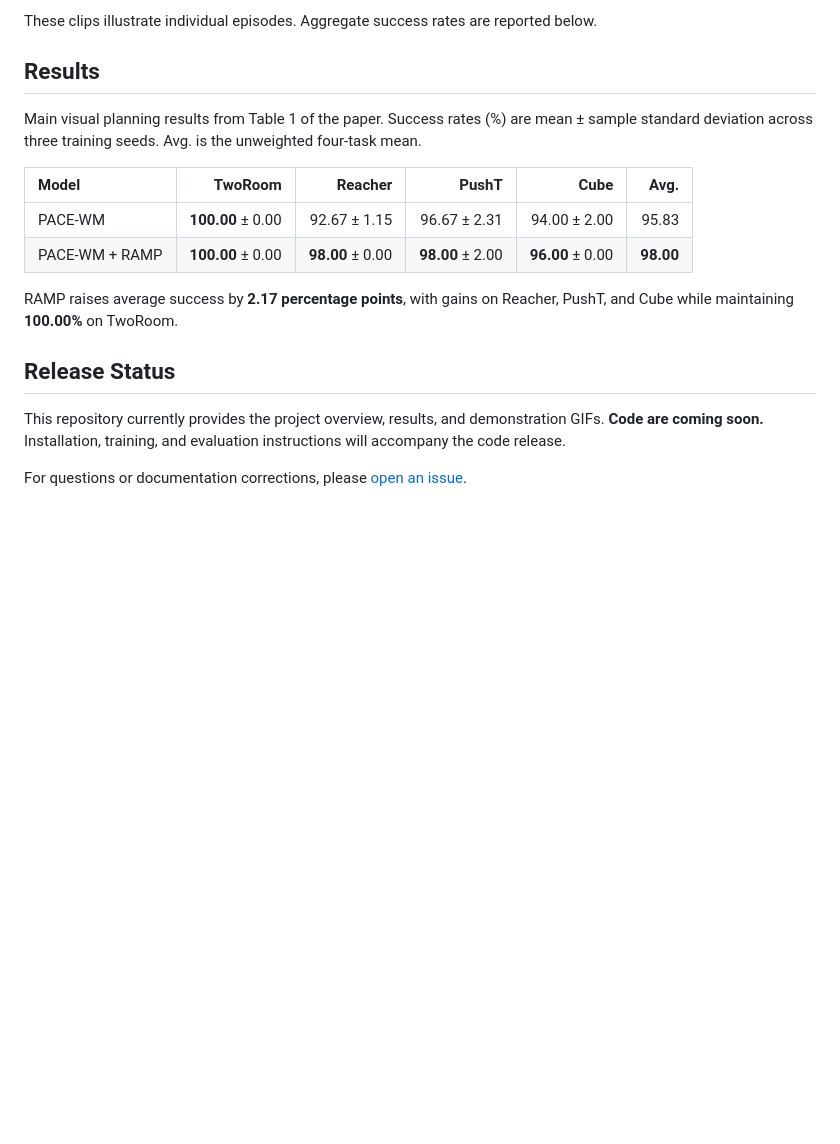
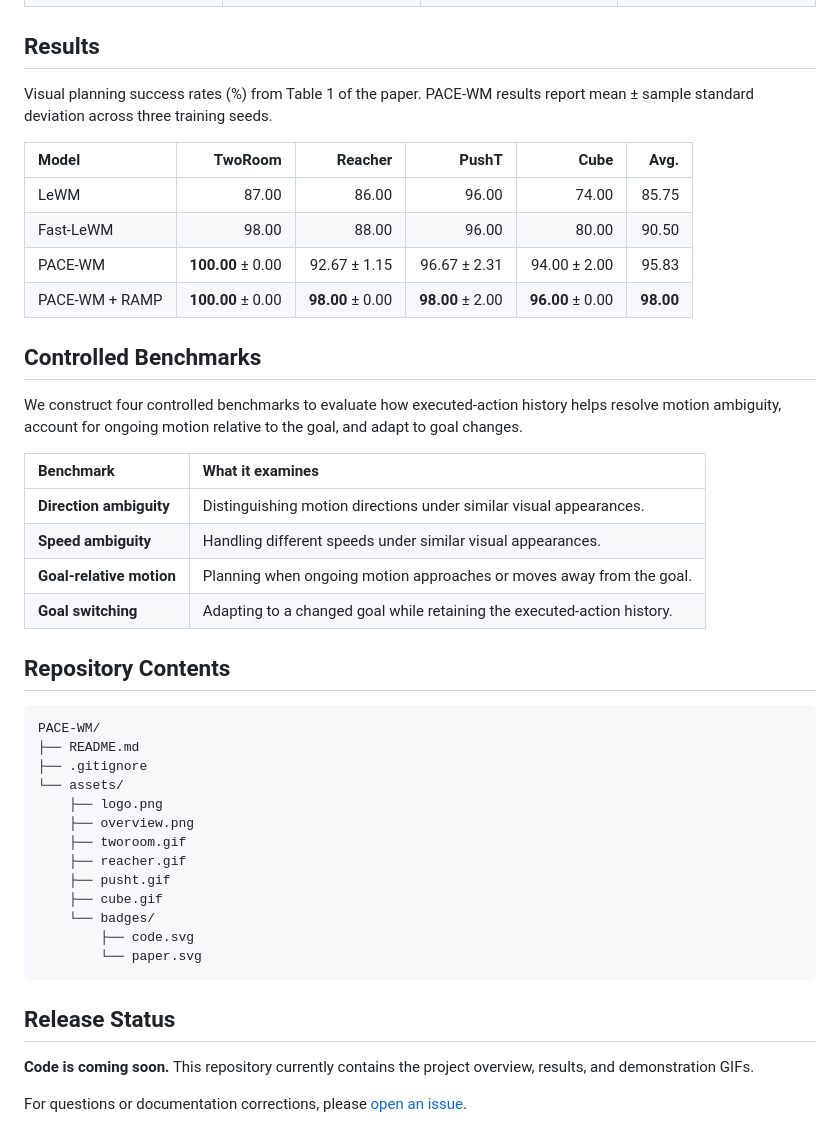
Before and after one commit to LHS180/PACE-WM, a Markdown page: README.md, the part around one of its changes. Rendered like a GitHub page; blank space fills up the shorter version.

````diff
--- a/README.md
+++ b/README.md
@@ -55,21 +65,48 @@ PACE-WM with RAMP in action across four visual planning tasks. Each animation sh
   </tr>
 </table>
 
-These clips illustrate individual episodes. Aggregate success rates are reported below.
-
 ## Results
 
-Main visual planning results from Table 1 of the paper. Success rates (%) are mean ± sample standard deviation across three training seeds. Avg. is the unweighted four-task mean.
+Visual planning success rates (%) from Table 1 of the paper. PACE-WM results report mean ± sample standard deviation across three training seeds.
 
 | Model | TwoRoom | Reacher | PushT | Cube | Avg. |
 | :--- | ---: | ---: | ---: | ---: | ---: |
+| LeWM | 87.00 | 86.00 | 96.00 | 74.00 | 85.75 |
+| Fast-LeWM | 98.00 | 88.00 | 96.00 | 80.00 | 90.50 |
 | PACE-WM | **100.00** ± 0.00 | 92.67 ± 1.15 | 96.67 ± 2.31 | 94.00 ± 2.00 | 95.83 |
 | PACE-WM + RAMP | **100.00** ± 0.00 | **98.00** ± 0.00 | **98.00** ± 2.00 | **96.00** ± 0.00 | **98.00** |
 
-RAMP raises average success by **2.17 percentage points**, with gains on Reacher, PushT, and Cube while maintaining **100.00%** on TwoRoom.
+## Controlled Benchmarks
+
+We construct four controlled benchmarks to evaluate how executed-action history helps resolve motion ambiguity, account for ongoing motion relative to the goal, and adapt to goal changes.
+
+| Benchmark | What it examines |
+| :--- | :--- |
+| **Direction ambiguity** | Distinguishing motion directions under similar visual appearances. |
+| **Speed ambiguity** | Handling different speeds under similar visual appearances. |
+| **Goal-relative motion** | Planning when ongoing motion approaches or moves away from the goal. |
+| **Goal switching** | Adapting to a changed goal while retaining the executed-action history. |
+
+## Repository Contents
+
+```text
+PACE-WM/
+├── README.md
+├── .gitignore
+└── assets/
+    ├── logo.png
+    ├── overview.png
+    ├── tworoom.gif
+    ├── reacher.gif
+    ├── pusht.gif
+    ├── cube.gif
+    └── badges/
+        ├── code.svg
+        └── paper.svg
+```
 
 ## Release Status
 
-This repository currently provides the project overview, results, and demonstration GIFs. **Code are coming soon.** Installation, training, and evaluation instructions will accompany the code release.
+**Code is coming soon.** This repository currently contains the project overview, results, and demonstration GIFs.
 
 For questions or documentation corrections, please [open an issue](https://github.com/LHS180/PACE-WM/issues).
````
Also changed, not shown: other parts of README.md (+29 -19 lines), assets/logo.png (added), assets/overview.png, 1 other file.
